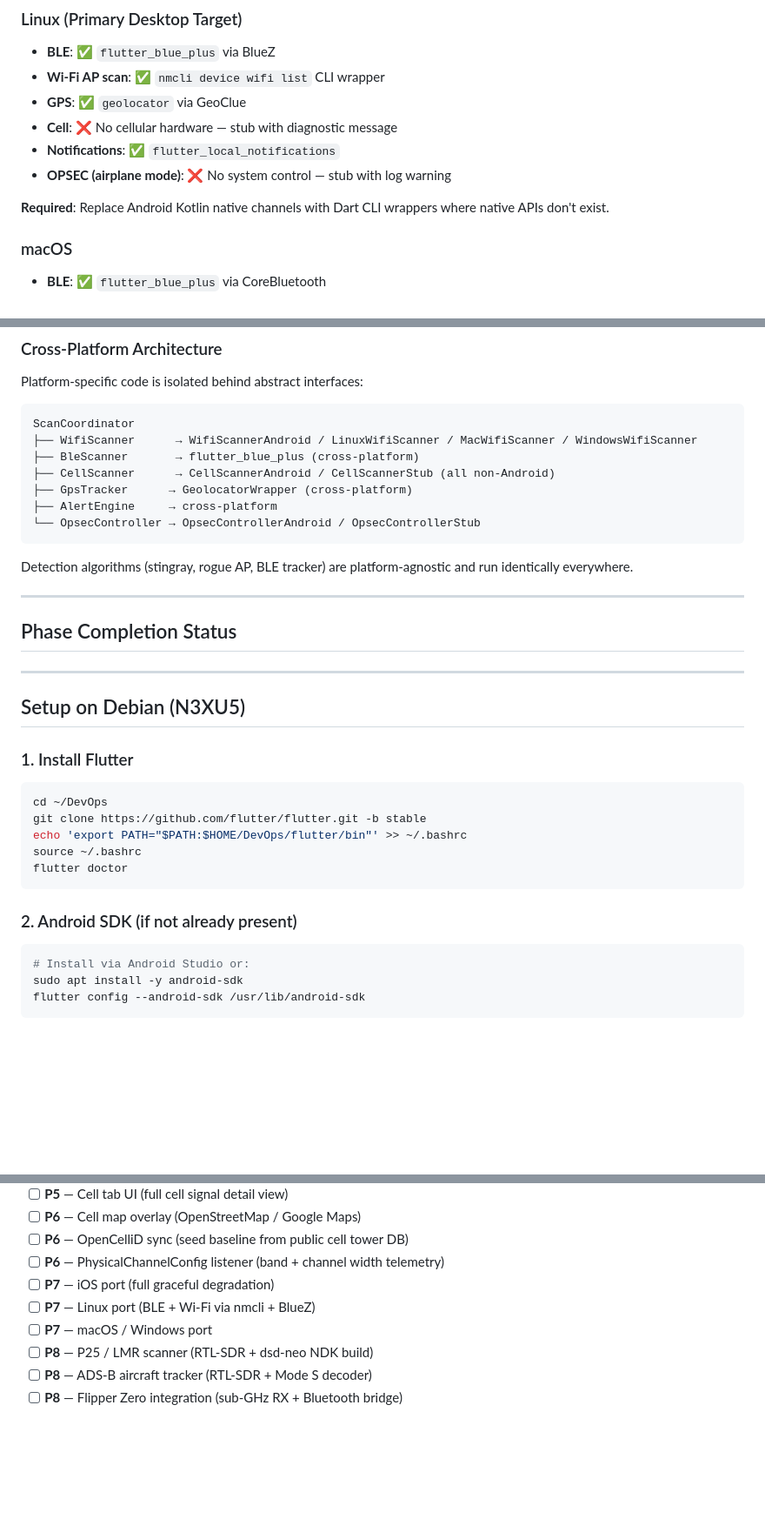
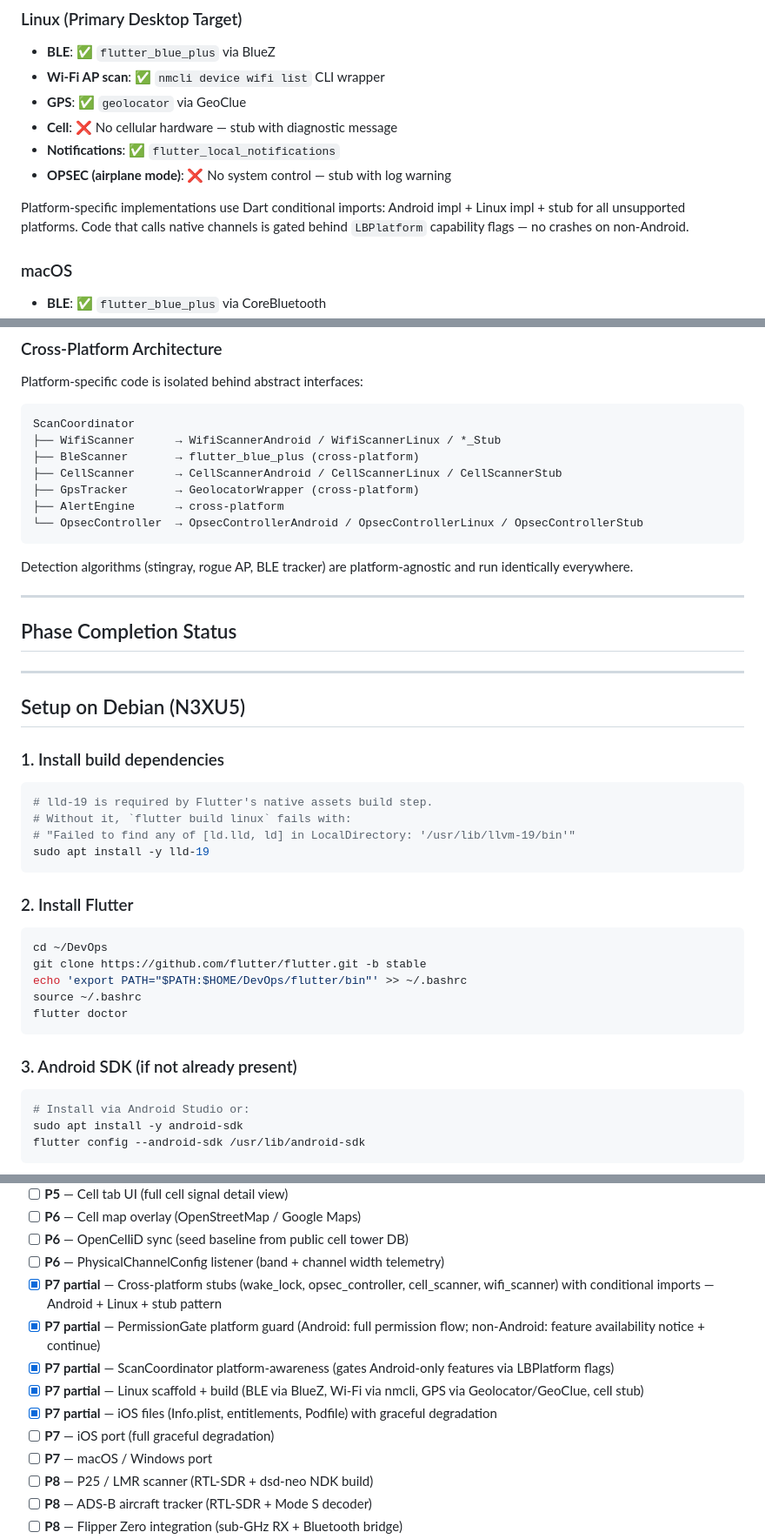
Before and after one commit to N0V4P4X/littlebrother, a Markdown page: README.md, 3 parts joined by grey strips. Shown at 87% size. GitHub-like rendering; blank space fills up the shorter version.

````diff
--- a/README.md
+++ b/README.md
@@ -106,7 +106,7 @@ Isolate persistent static nodes (cell towers, fixed BLE beacons, static rogue AP
 - **Notifications**: ✅ `flutter_local_notifications`
 - **OPSEC (airplane mode)**: ❌ No system control — stub with log warning
 
-**Required**: Replace Android Kotlin native channels with Dart CLI wrappers where native APIs don't exist.
+Platform-specific implementations use Dart conditional imports: Android impl + Linux impl + stub for all unsupported platforms. Code that calls native channels is gated behind `LBPlatform` capability flags — no crashes on non-Android.
 
 ### macOS
 
@@ -143,12 +143,12 @@ Platform-specific code is isolated behind abstract interfaces:
 
 ```
 ScanCoordinator
-├── WifiScanner      → WifiScannerAndroid / LinuxWifiScanner / MacWifiScanner / WindowsWifiScanner
+├── WifiScanner      → WifiScannerAndroid / WifiScannerLinux / *_Stub
 ├── BleScanner       → flutter_blue_plus (cross-platform)
-├── CellScanner      → CellScannerAndroid / CellScannerStub (all non-Android)
-├── GpsTracker      → GeolocatorWrapper (cross-platform)
-├── AlertEngine     → cross-platform
-└── OpsecController → OpsecControllerAndroid / OpsecControllerStub
+├── CellScanner      → CellScannerAndroid / CellScannerLinux / CellScannerStub
+├── GpsTracker       → GeolocatorWrapper (cross-platform)
+├── AlertEngine      → cross-platform
+└── OpsecController  → OpsecControllerAndroid / OpsecControllerLinux / OpsecControllerStub
 ```
 
 Detection algorithms (stingray, rogue AP, BLE tracker) are platform-agnostic and run identically everywhere.
@@ -161,7 +161,16 @@ Detection algorithms (stingray, rogue AP, BLE tracker) are platform-agnostic and
 
 ## Setup on Debian (N3XU5)
 
-### 1. Install Flutter
+### 1. Install build dependencies
+
+```bash
+# lld-19 is required by Flutter's native assets build step.
+# Without it, `flutter build linux` fails with:
+# "Failed to find any of [ld.lld, ld] in LocalDirectory: '/usr/lib/llvm-19/bin'"
+sudo apt install -y lld-19
+```
+
+### 2. Install Flutter
 
 ```bash
 cd ~/DevOps
@@ -171,7 +180,7 @@ source ~/.bashrc
 flutter doctor
 ```
 
-### 2. Android SDK (if not already present)
+### 3. Android SDK (if not already present)
 
 ```bash
 # Install via Android Studio or:
@@ -296,8 +365,12 @@ scripts/
 - [ ] **P6** — Cell map overlay (OpenStreetMap / Google Maps)
 - [ ] **P6** — OpenCelliD sync (seed baseline from public cell tower DB)
 - [ ] **P6** — PhysicalChannelConfig listener (band + channel width telemetry)
+- [x] **P7 partial** — Cross-platform stubs (wake_lock, opsec_controller, cell_scanner, wifi_scanner) with conditional imports — Android + Linux + stub pattern
+- [x] **P7 partial** — PermissionGate platform guard (Android: full permission flow; non-Android: feature availability notice + continue)
+- [x] **P7 partial** — ScanCoordinator platform-awareness (gates Android-only features via LBPlatform flags)
+- [x] **P7 partial** — Linux scaffold + build (BLE via BlueZ, Wi-Fi via nmcli, GPS via Geolocator/GeoClue, cell stub)
+- [x] **P7 partial** — iOS files (Info.plist, entitlements, Podfile) with graceful degradation
 - [ ] **P7** — iOS port (full graceful degradation)
-- [ ] **P7** — Linux port (BLE + Wi-Fi via nmcli + BlueZ)
 - [ ] **P7** — macOS / Windows port
 - [ ] **P8** — P25 / LMR scanner (RTL-SDR + dsd-neo NDK build)
 - [ ] **P8** — ADS-B aircraft tracker (RTL-SDR + Mode S decoder)
````
Also changed, not shown: other parts of README.md (+60 -0 lines).
